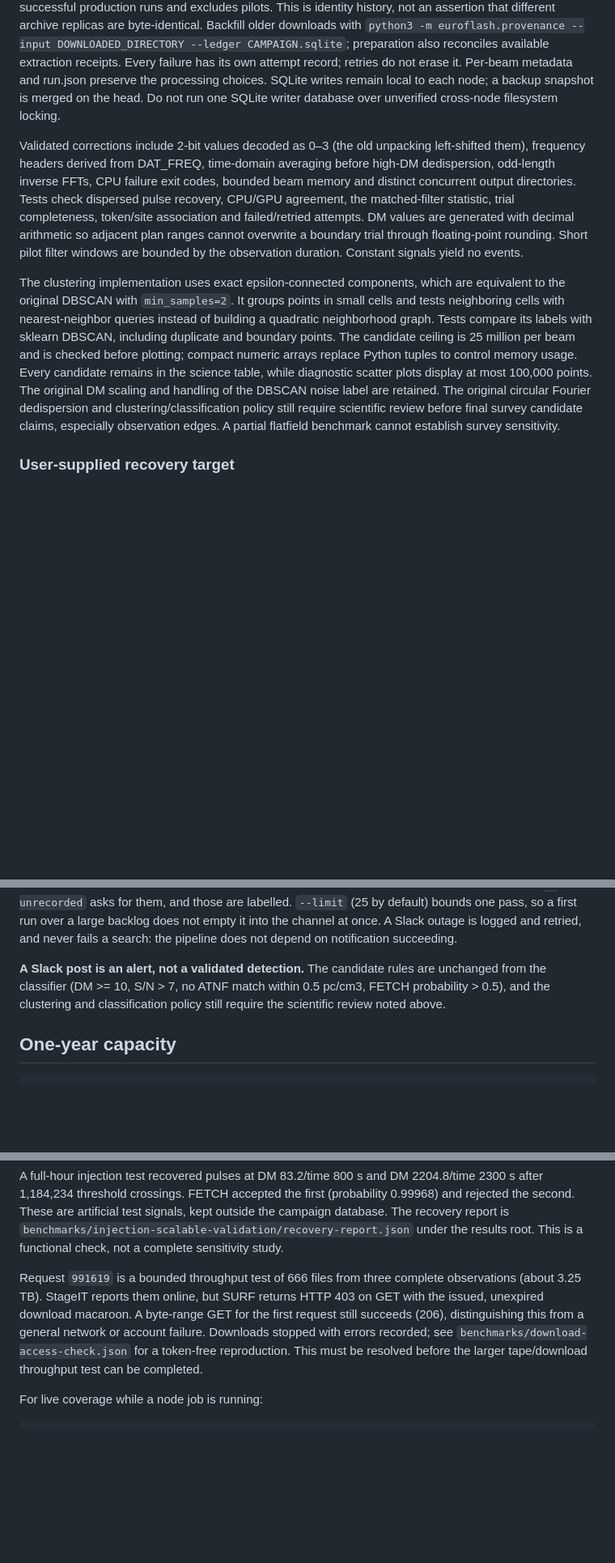
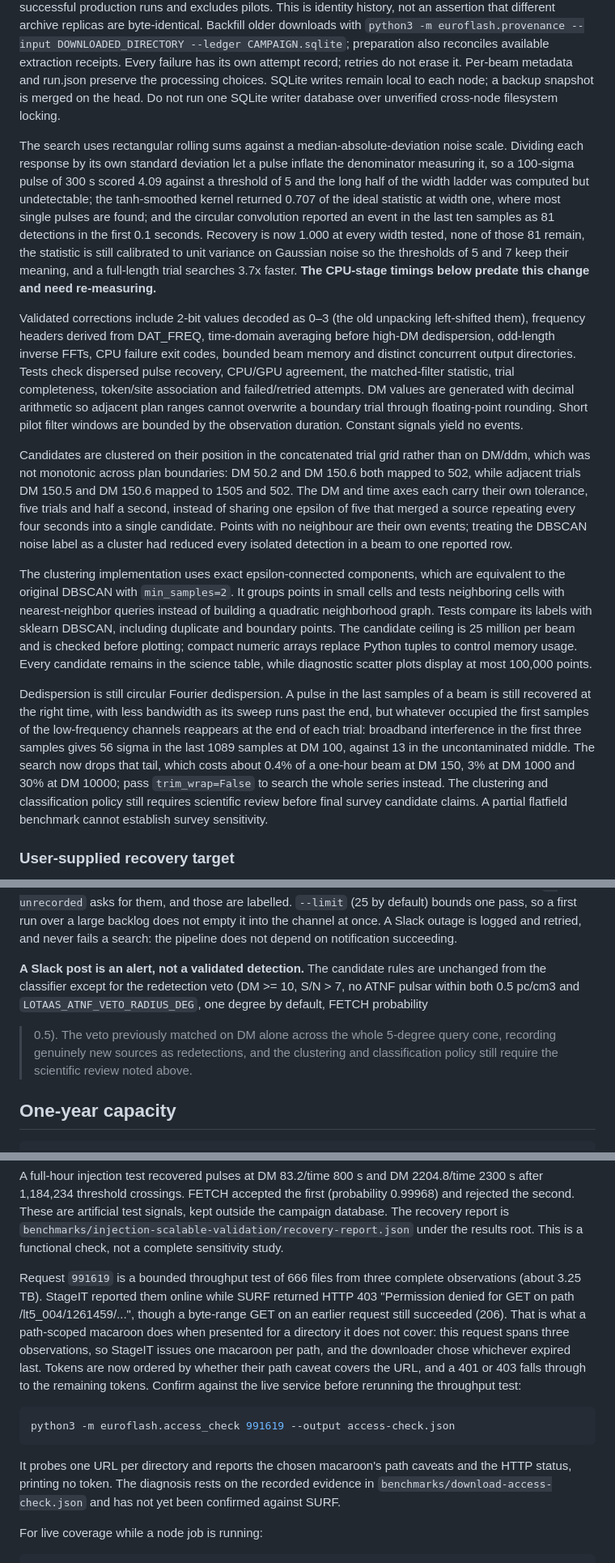
Before and after one commit to DirkKuiper/lotaas_pipeline, a Markdown page: euroflash/README.md, 3 parts joined by grey strips. Shown at 81% size. Rendered like a GitHub page; blank space fills up the shorter version.

Commit message:
Bring the README in step with the pipeline it describes
Several claims no longer held. The DM scaling and the DBSCAN noise handling
are no longer "retained"; the matched filter is no longer a circular FFT
normalised by its own response; the redetection veto is no longer on DM
alone; and the 403 has a diagnosis and a fix rather than only a symptom.

Adds what the wrap trimming costs in sensitivity, since that is a science
trade a reader has to be able to weigh, and marks the CPU-stage timings as
predating the 3.7x change so nobody plans a campaign on them. Documents
euroflash.reclaim, and points the credential note at SECURITY.md, since the
token is live until rotated and removing the file did not change that.

````diff
--- a/euroflash/README.md
+++ b/euroflash/README.md
@@ -158,6 +168,19 @@ processing choices. SQLite writes remain local to each node; a backup snapshot
 is merged on the head. Do not run one SQLite writer database over unverified
 cross-node filesystem locking.
 
+The search uses rectangular rolling sums against a median-absolute-deviation
+noise scale. Dividing each response by its own standard deviation let a pulse
+inflate the denominator measuring it, so a 100-sigma pulse of 300 s scored
+4.09 against a threshold of 5 and the long half of the width ladder was
+computed but undetectable; the tanh-smoothed kernel returned 0.707 of the
+ideal statistic at width one, where most single pulses are found; and the
+circular convolution reported an event in the last ten samples as 81
+detections in the first 0.1 seconds. Recovery is now 1.000 at every width
+tested, none of those 81 remain, the statistic is still calibrated to unit
+variance on Gaussian noise so the thresholds of 5 and 7 keep their meaning,
+and a full-length trial searches 3.7x faster. **The CPU-stage timings below
+predate this change and need re-measuring.**
+
 Validated corrections include 2-bit values decoded as 0–3 (the old unpacking
 left-shifted them), frequency headers derived from DAT_FREQ, time-domain
 averaging before high-DM dedispersion, odd-length inverse FFTs, CPU failure exit
@@ -168,6 +191,15 @@ DM values are generated with decimal arithmetic so adjacent plan ranges cannot
 overwrite a boundary trial through floating-point rounding. Short pilot filter
 windows are bounded by the observation duration. Constant signals yield no events.
 
+Candidates are clustered on their position in the concatenated trial grid
+rather than on DM/ddm, which was not monotonic across plan boundaries: DM 50.2
+and DM 150.6 both mapped to 502, while adjacent trials DM 150.5 and DM 150.6
+mapped to 1505 and 502. The DM and time axes each carry their own tolerance,
+five trials and half a second, instead of sharing one epsilon of five that
+merged a source repeating every four seconds into a single candidate. Points
+with no neighbour are their own events; treating the DBSCAN noise label as a
+cluster had reduced every isolated detection in a beam to one reported row.
+
 The clustering implementation uses exact epsilon-connected components, which
 are equivalent to the original DBSCAN with `min_samples=2`. It groups points in
 small cells and tests neighboring cells with nearest-neighbor queries instead of
@@ -176,10 +208,18 @@ DBSCAN, including duplicate and boundary points. The candidate ceiling is 25
 million per beam and is checked before plotting; compact numeric arrays replace
 Python tuples to control memory usage. Every candidate remains in the
 science table, while diagnostic scatter plots display at most 100,000 points.
-The original DM scaling and handling of the DBSCAN noise label are retained.
-The original circular Fourier dedispersion and clustering/classification policy
-still require scientific review before final survey candidate claims, especially
-observation edges. A partial flatfield benchmark cannot establish survey sensitivity.
+
+Dedispersion is still circular Fourier dedispersion. A pulse in the last
+samples of a beam is still recovered at the right time, with less bandwidth
+as its sweep runs past the end, but whatever occupied the first samples of
+the low-frequency channels reappears at the end of each trial: broadband
+interference in the first three samples gives 56 sigma in the last 1089
+samples at DM 100, against 13 in the uncontaminated middle. The search now
+drops that tail, which costs about 0.4% of a one-hour beam at DM 150, 3% at
+DM 1000 and 30% at DM 10000; pass `trim_wrap=False` to search the whole
+series instead. The clustering and classification policy still requires
+scientific review before final survey candidate claims. A partial flatfield
+benchmark cannot establish survey sensitivity.
 
 ### User-supplied recovery target
 
@@ -250,8 +290,11 @@ empty it into the channel at once. A Slack outage is logged and retried, and
 never fails a search: the pipeline does not depend on notification succeeding.
 
 **A Slack post is an alert, not a validated detection.** The candidate rules are
-unchanged from the classifier (DM >= 10, S/N > 7, no ATNF match within 0.5
-pc/cm3, FETCH probability > 0.5), and the clustering and classification policy
+unchanged from the classifier except for the redetection veto (DM >= 10,
+S/N > 7, no ATNF pulsar within both 0.5 pc/cm3 and
+`LOTAAS_ATNF_VETO_RADIUS_DEG`, one degree by default, FETCH probability
+> 0.5). The veto previously matched on DM alone across the whole 5-degree
+query cone, recording genuinely new sources as redetections, and the clustering and classification policy
 still require the scientific review noted above.
 
 ## One-year capacity
@@ -312,12 +355,24 @@ kept outside the campaign database. The recovery report is
 root. This is a functional check, not a complete sensitivity study.
 
 Request `991619` is a bounded throughput test of 666 files from three complete
-observations (about 3.25 TB). StageIT reports them online, but SURF returns HTTP
-403 on GET with the issued, unexpired download macaroon. A byte-range GET for
-the first request still succeeds (206), distinguishing this from a general
-network or account failure. Downloads stopped with errors recorded; see
-`benchmarks/download-access-check.json` for a token-free reproduction. This must
-be resolved before the larger tape/download throughput test can be completed.
+observations (about 3.25 TB). StageIT reported them online while SURF returned HTTP
+403 "Permission denied for GET on path /lt5_004/1261459/...", though a
+byte-range GET on an earlier request still succeeded (206). That is what a
+path-scoped macaroon does when presented for a directory it does not cover:
+this request spans three observations, so StageIT issues one macaroon per
+path, and the downloader chose whichever expired last. Tokens are now ordered
+by whether their path caveat covers the URL, and a 401 or 403 falls through
+to the remaining tokens. Confirm against the live service before rerunning
+the throughput test:
+
+```bash
+python3 -m euroflash.access_check 991619 --output access-check.json
+```
+
+It probes one URL per directory and reports the chosen macaroon's path
+caveats and the HTTP status, printing no token. The diagnosis rests on the
+recorded evidence in `benchmarks/download-access-check.json` and has not yet
+been confirmed against SURF.
 
 For live coverage while a node job is running:
 
````
Also changed, not shown: other parts of euroflash/README.md (+11 -1 lines).
